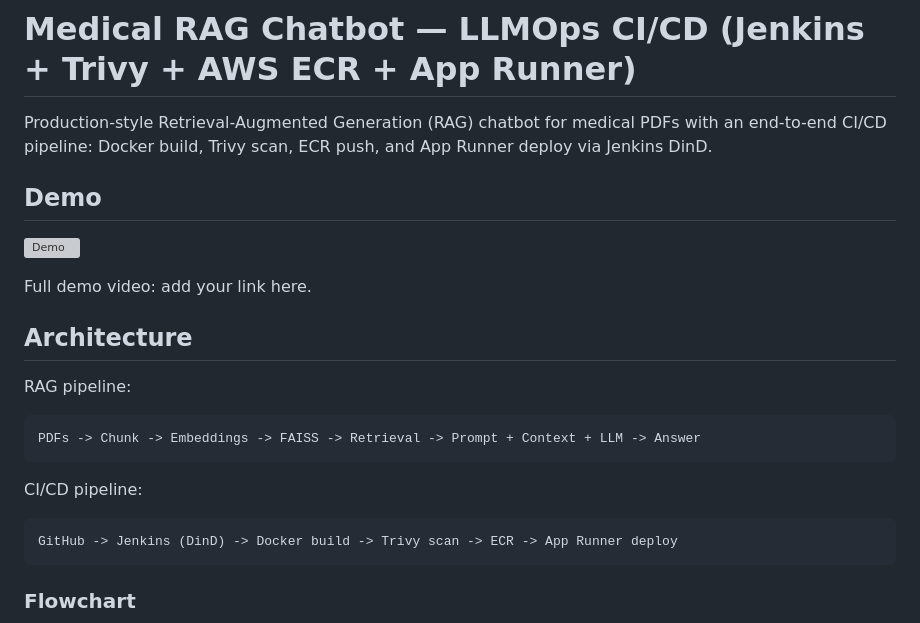
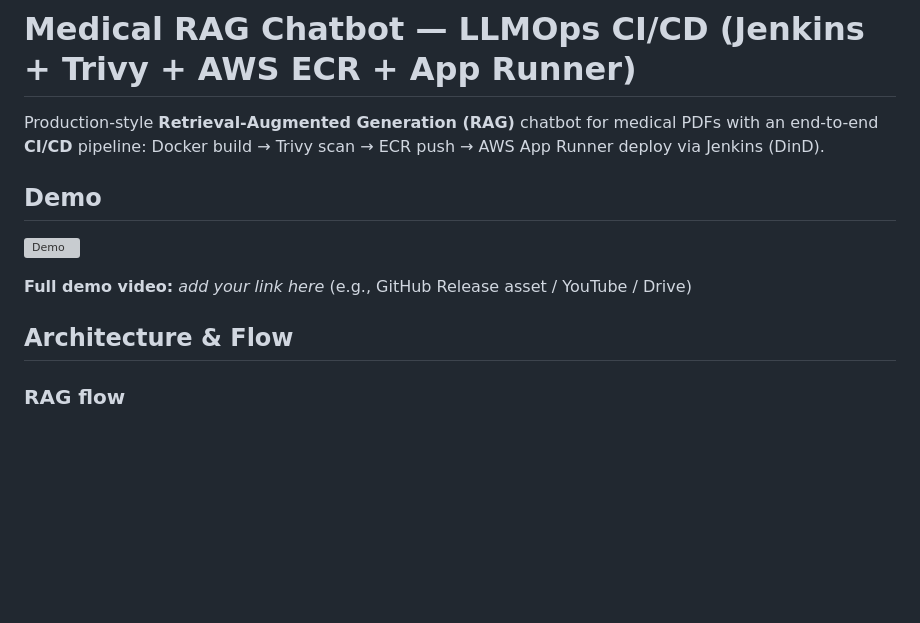
Before and after one commit to Aditya2600/Medical_RAG_Chatbot, a Markdown page: README.md, the part around one of its changes. Drawn GitHub-style; blank space fills up the shorter version; grey boxes are pictures that could not be loaded.

````diff
--- a/README.md
+++ b/README.md
@@ -1,24 +1,16 @@
 # Medical RAG Chatbot — LLMOps CI/CD (Jenkins + Trivy + AWS ECR + App Runner)
 
-Production-style Retrieval-Augmented Generation (RAG) chatbot for medical PDFs with an end-to-end CI/CD pipeline: Docker build, Trivy scan, ECR push, and App Runner deploy via Jenkins DinD.
+Production-style **Retrieval-Augmented Generation (RAG)** chatbot for medical PDFs with an end-to-end **CI/CD** pipeline: Docker build → Trivy scan → ECR push → AWS App Runner deploy via Jenkins (DinD).
 
 ## Demo
+
 ![Demo](assets/demo.gif)
 
-Full demo video: add your link here.
+**Full demo video:** _add your link here_ (e.g., GitHub Release asset / YouTube / Drive)
 
-## Architecture
-RAG pipeline:
-```
-PDFs -> Chunk -> Embeddings -> FAISS -> Retrieval -> Prompt + Context + LLM -> Answer
-```
+## Architecture & Flow
 
-CI/CD pipeline:
-```
-GitHub -> Jenkins (DinD) -> Docker build -> Trivy scan -> ECR -> App Runner deploy
-```
-
-### Flowchart
+### RAG flow
 
 ```mermaid
 flowchart LR
````
Also changed, not shown: other parts of README.md (+69 -32 lines).
